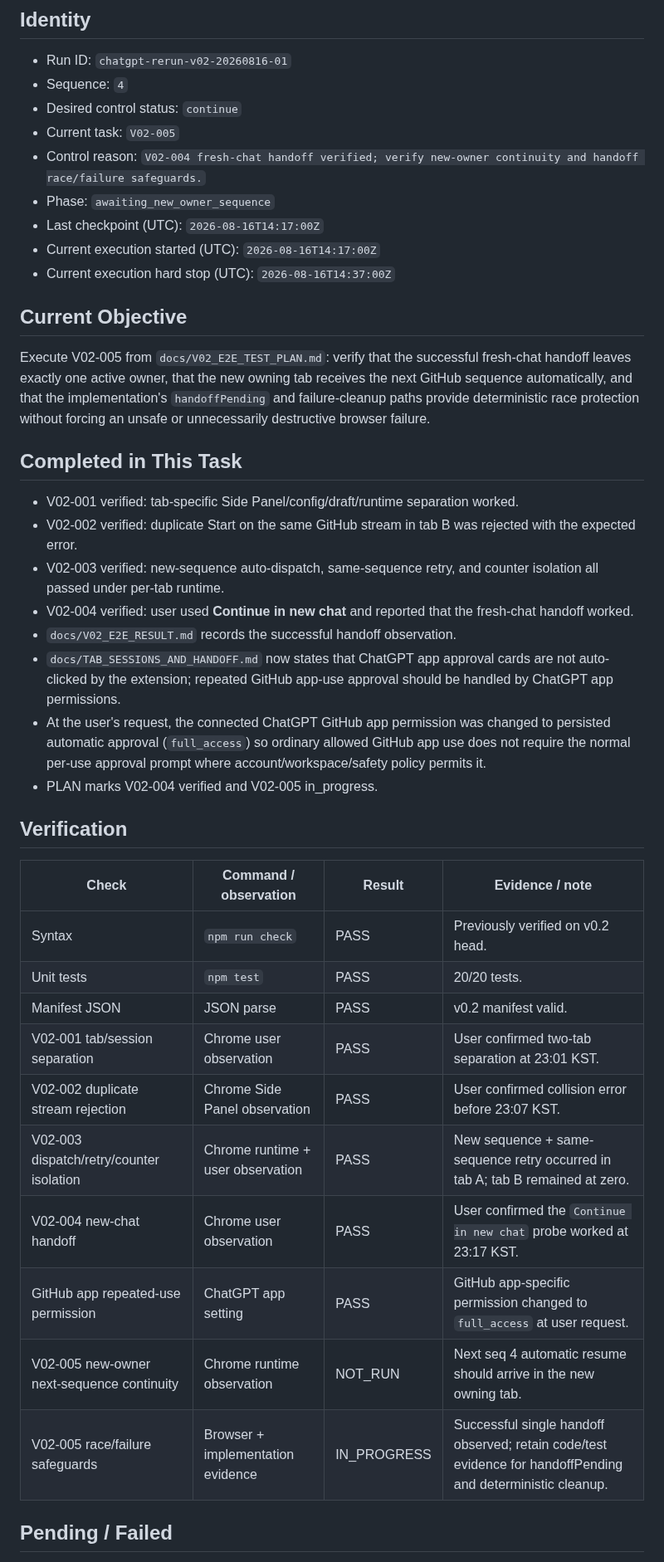
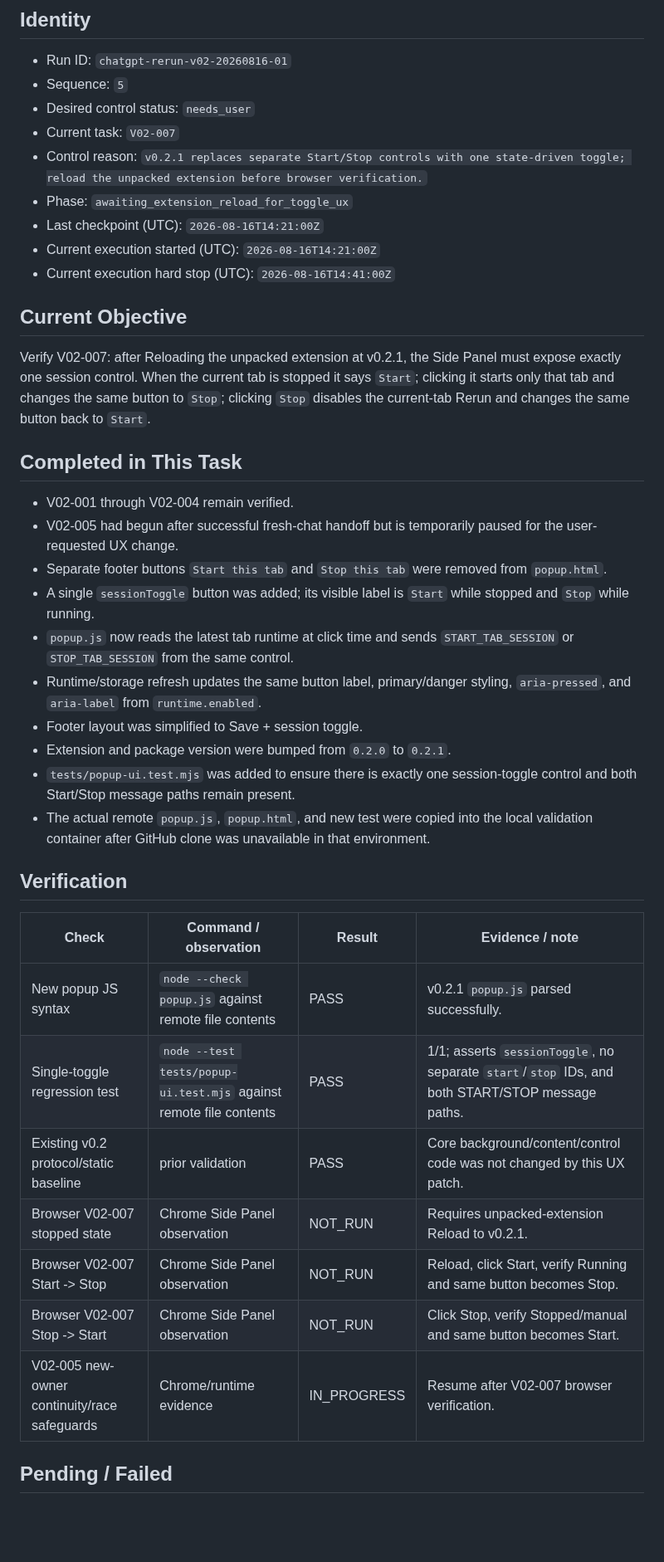
Before and after one commit to Kaetaeru/chatgpt-rerun-extension, a Markdown page: .chatgpt-rerun/STATE.md, the part around one of its changes. Shown at 83% size. Rendered like a GitHub page; blank space fills up the shorter version.

Commit message:
Checkpoint Start Stop toggle reload gate

```diff
--- a/.chatgpt-rerun/STATE.md
+++ b/.chatgpt-rerun/STATE.md
@@ -3,44 +3,43 @@
 ## Identity
 
 - Run ID: `chatgpt-rerun-v02-20260816-01`
-- Sequence: `4`
-- Desired control status: `continue`
-- Current task: `V02-005`
-- Control reason: `V02-004 fresh-chat handoff verified; verify new-owner continuity and handoff race/failure safeguards.`
-- Phase: `awaiting_new_owner_sequence`
-- Last checkpoint (UTC): `2026-08-16T14:17:00Z`
-- Current execution started (UTC): `2026-08-16T14:17:00Z`
-- Current execution hard stop (UTC): `2026-08-16T14:37:00Z`
+- Sequence: `5`
+- Desired control status: `needs_user`
+- Current task: `V02-007`
+- Control reason: `v0.2.1 replaces separate Start/Stop controls with one state-driven toggle; reload the unpacked extension before browser verification.`
+- Phase: `awaiting_extension_reload_for_toggle_ux`
+- Last checkpoint (UTC): `2026-08-16T14:21:00Z`
+- Current execution started (UTC): `2026-08-16T14:21:00Z`
+- Current execution hard stop (UTC): `2026-08-16T14:41:00Z`
 
 ## Current Objective
 
-Execute V02-005 from `docs/V02_E2E_TEST_PLAN.md`: verify that the successful fresh-chat handoff leaves exactly one active owner, that the new owning tab receives the next GitHub sequence automatically, and that the implementation's `handoffPending` and failure-cleanup paths provide deterministic race protection without forcing an unsafe or unnecessarily destructive browser failure.
+Verify V02-007: after Reloading the unpacked extension at v0.2.1, the Side Panel must expose exactly one session control. When the current tab is stopped it says `Start`; clicking it starts only that tab and changes the same button to `Stop`; clicking `Stop` disables the current-tab Rerun and changes the same button back to `Start`.
 
 ## Completed in This Task
 
-- V02-001 verified: tab-specific Side Panel/config/draft/runtime separation worked.
-- V02-002 verified: duplicate Start on the same GitHub stream in tab B was rejected with the expected error.
-- V02-003 verified: new-sequence auto-dispatch, same-sequence retry, and counter isolation all passed under per-tab runtime.
-- V02-004 verified: user used **Continue in new chat** and reported that the fresh-chat handoff worked.
-- `docs/V02_E2E_RESULT.md` records the successful handoff observation.
-- `docs/TAB_SESSIONS_AND_HANDOFF.md` now states that ChatGPT app approval cards are not auto-clicked by the extension; repeated GitHub app-use approval should be handled by ChatGPT app permissions.
-- At the user's request, the connected ChatGPT GitHub app permission was changed to persisted automatic approval (`full_access`) so ordinary allowed GitHub app use does not require the normal per-use approval prompt where account/workspace/safety policy permits it.
-- PLAN marks V02-004 verified and V02-005 in_progress.
+- V02-001 through V02-004 remain verified.
+- V02-005 had begun after successful fresh-chat handoff but is temporarily paused for the user-requested UX change.
+- Separate footer buttons `Start this tab` and `Stop this tab` were removed from `popup.html`.
+- A single `sessionToggle` button was added; its visible label is `Start` while stopped and `Stop` while running.
+- `popup.js` now reads the latest tab runtime at click time and sends `START_TAB_SESSION` or `STOP_TAB_SESSION` from the same control.
+- Runtime/storage refresh updates the same button label, primary/danger styling, `aria-pressed`, and `aria-label` from `runtime.enabled`.
+- Footer layout was simplified to Save + session toggle.
+- Extension and package version were bumped from `0.2.0` to `0.2.1`.
+- `tests/popup-ui.test.mjs` was added to ensure there is exactly one session-toggle control and both Start/Stop message paths remain present.
+- The actual remote `popup.js`, `popup.html`, and new test were copied into the local validation container after GitHub clone was unavailable in that environment.
 
 ## Verification
 
 | Check | Command / observation | Result | Evidence / note |
 |---|---|---|---|
-| Syntax | `npm run check` | PASS | Previously verified on v0.2 head. |
-| Unit tests | `npm test` | PASS | 20/20 tests. |
-| Manifest JSON | JSON parse | PASS | v0.2 manifest valid. |
-| V02-001 tab/session separation | Chrome user observation | PASS | User confirmed two-tab separation at 23:01 KST. |
-| V02-002 duplicate stream rejection | Chrome Side Panel observation | PASS | User confirmed collision error before 23:07 KST. |
-| V02-003 dispatch/retry/counter isolation | Chrome runtime + user observation | PASS | New sequence + same-sequence retry occurred in tab A; tab B remained at zero. |
-| V02-004 new-chat handoff | Chrome user observation | PASS | User confirmed the `Continue in new chat` probe worked at 23:17 KST. |
-| GitHub app repeated-use permission | ChatGPT app setting | PASS | GitHub app-specific permission changed to `full_access` at user request. |
-| V02-005 new-owner next-sequence continuity | Chrome runtime observation | NOT_RUN | Next seq 4 automatic resume should arrive in the new owning tab. |
-| V02-005 race/failure safeguards | Browser + implementation evidence | IN_PROGRESS | Successful single handoff observed; retain code/test evidence for handoffPending and deterministic cleanup. |
+| New popup JS syntax | `node --check popup.js` against remote file contents | PASS | v0.2.1 `popup.js` parsed successfully. |
+| Single-toggle regression test | `node --test tests/popup-ui.test.mjs` against remote file contents | PASS | 1/1; asserts `sessionToggle`, no separate `start`/`stop` IDs, and both START/STOP message paths. |
+| Existing v0.2 protocol/static baseline | prior validation | PASS | Core background/content/control code was not changed by this UX patch. |
+| Browser V02-007 stopped state | Chrome Side Panel observation | NOT_RUN | Requires unpacked-extension Reload to v0.2.1. |
+| Browser V02-007 Start -> Stop | Chrome Side Panel observation | NOT_RUN | Reload, click Start, verify Running and same button becomes Stop. |
+| Browser V02-007 Stop -> Start | Chrome Side Panel observation | NOT_RUN | Click Stop, verify Stopped/manual and same button becomes Start. |
+| V02-005 new-owner continuity/race safeguards | Chrome/runtime evidence | IN_PROGRESS | Resume after V02-007 browser verification. |
 
 ## Pending / Failed
 
```
Also changed, not shown: other parts of .chatgpt-rerun/STATE.md (+19 -16 lines).
